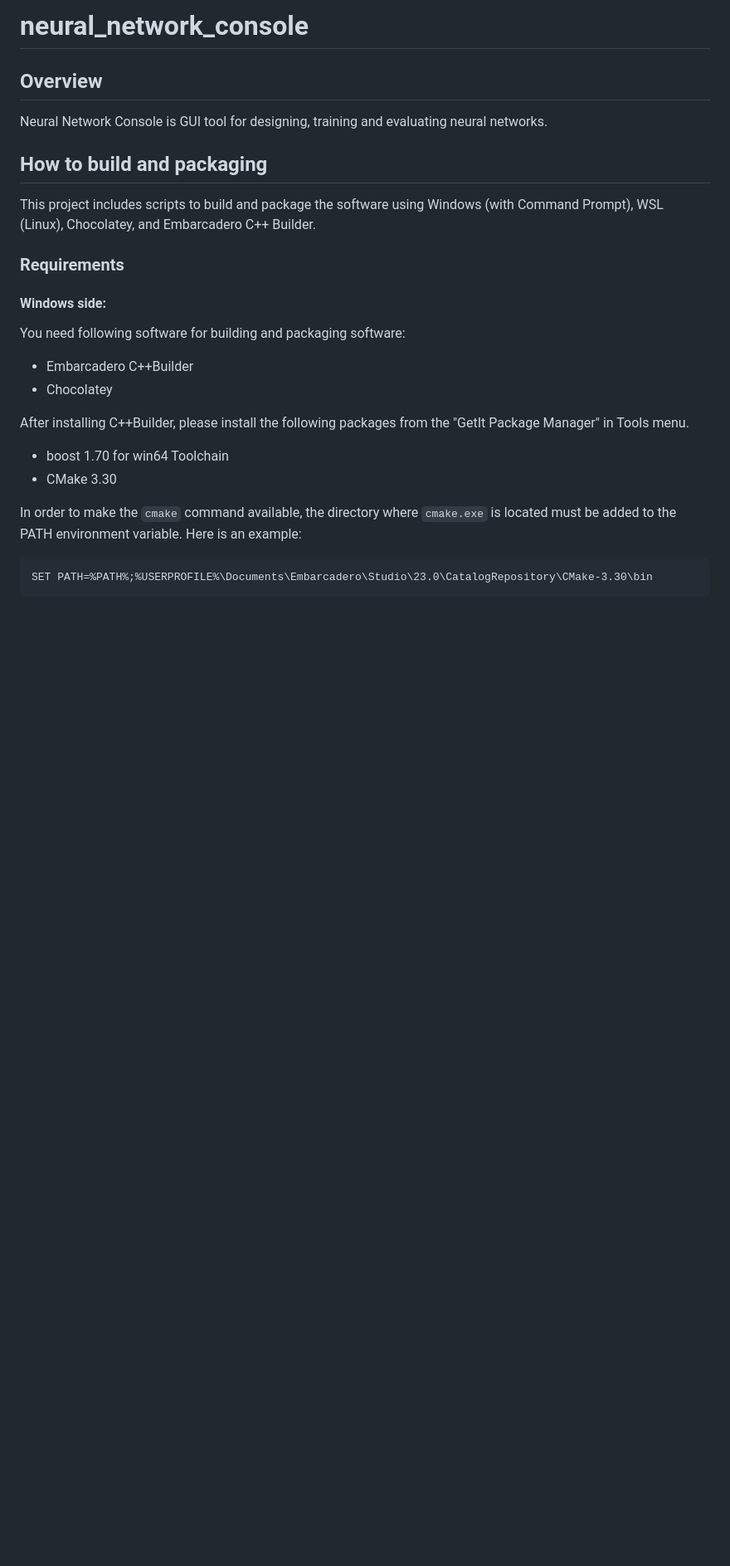
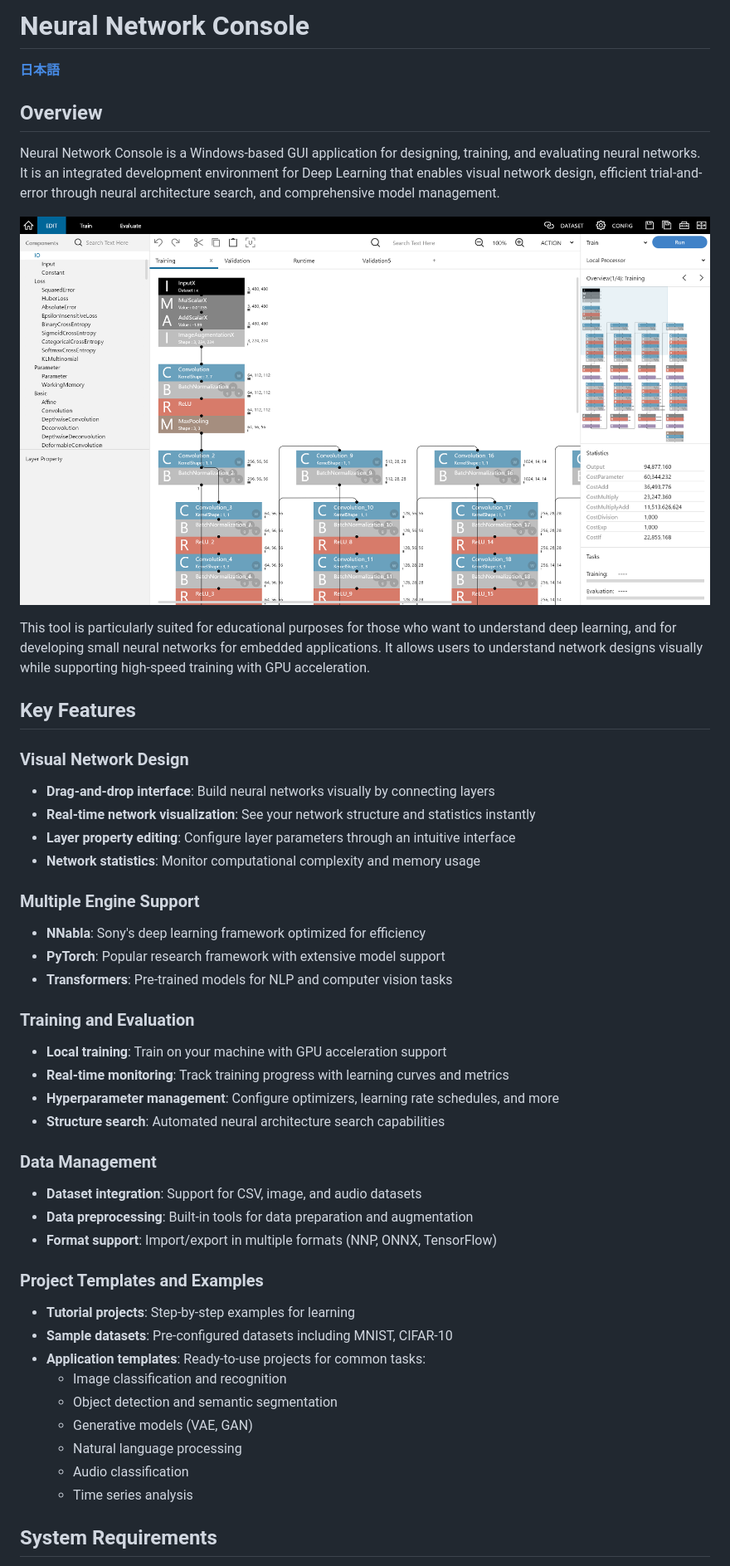
Before and after one commit to makochine/neural-network-console, a Markdown page: README.md, the part around one of its changes. Shown at 83% size. Drawn GitHub-style; pictures changed too: images/screen-shot.png (added); blank space fills up the shorter version.

````diff
--- a/README.md
+++ b/README.md
@@ -1,35 +1,49 @@
-# neural_network_console
+# Neural Network Console
+
+**[日本語](document/ja/README.md)**
 
 ## Overview
 
-Neural Network Console is GUI tool for designing, training and evaluating
-neural networks.
+Neural Network Console is a Windows-based GUI application for designing, training, and evaluating neural networks. It is an integrated development environment for Deep Learning that enables visual network design, efficient trial-and-error through neural architecture search, and comprehensive model management.
 
-## How to build and packaging
+![Neural Network Console Screenshot](images/screen-shot.png)
 
-This project includes scripts to build and package the software
-using Windows (with Command Prompt), WSL (Linux), Chocolatey,
-and Embarcadero C++ Builder.
+This tool is particularly suited for educational purposes for those who want to understand deep learning, and for developing small neural networks for embedded applications. It allows users to understand network designs visually while supporting high-speed training with GPU acceleration.
 
-### Requirements
+## Key Features
 
-#### Windows side:
+### Visual Network Design
+- **Drag-and-drop interface**: Build neural networks visually by connecting layers
+- **Real-time network visualization**: See your network structure and statistics instantly
+- **Layer property editing**: Configure layer parameters through an intuitive interface
+- **Network statistics**: Monitor computational complexity and memory usage
 
-You need following software for building and packaging software:
-- Embarcadero C++Builder
-- Chocolatey
+### Multiple Engine Support
+- **NNabla**: Sony's deep learning framework optimized for efficiency
+- **PyTorch**: Popular research framework with extensive model support
+- **Transformers**: Pre-trained models for NLP and computer vision tasks
 
-After installing C++Builder, please install the following packages
-from the "GetIt Package Manager" in Tools menu.
-- boost 1.70 for win64 Toolchain
-- CMake 3.30
+### Training and Evaluation
+- **Local training**: Train on your machine with GPU acceleration support
+- **Real-time monitoring**: Track training progress with learning curves and metrics
+- **Hyperparameter management**: Configure optimizers, learning rate schedules, and more
+- **Structure search**: Automated neural architecture search capabilities
 
-In order to make the `cmake` command available,
-the directory where `cmake.exe` is located must be added to the PATH environment variable.
-Here is an example:
+### Data Management
+- **Dataset integration**: Support for CSV, image, and audio datasets
+- **Data preprocessing**: Built-in tools for data preparation and augmentation
+- **Format support**: Import/export in multiple formats (NNP, ONNX, TensorFlow)
 
-```cmd
-SET PATH=%PATH%;%USERPROFILE%\Documents\Embarcadero\Studio\23.0\CatalogRepository\CMake-3.30\bin
-```
+### Project Templates and Examples
+- **Tutorial projects**: Step-by-step examples for learning
+- **Sample datasets**: Pre-configured datasets including MNIST, CIFAR-10
+- **Application templates**: Ready-to-use projects for common tasks:
+  - Image classification and recognition
+  - Object detection and semantic segmentation
+  - Generative models (VAE, GAN)
+  - Natural language processing
+  - Audio classification
+  - Time series analysis
 
+## System Requirements
 
````
Also changed, not shown: other parts of README.md (+58 -39 lines), BUILD.md (added, +98 -0 lines), document/ja/BUILD.md (added, +96 -0 lines), document/ja/README.md (added, +120 -0 lines), 11 other files.
